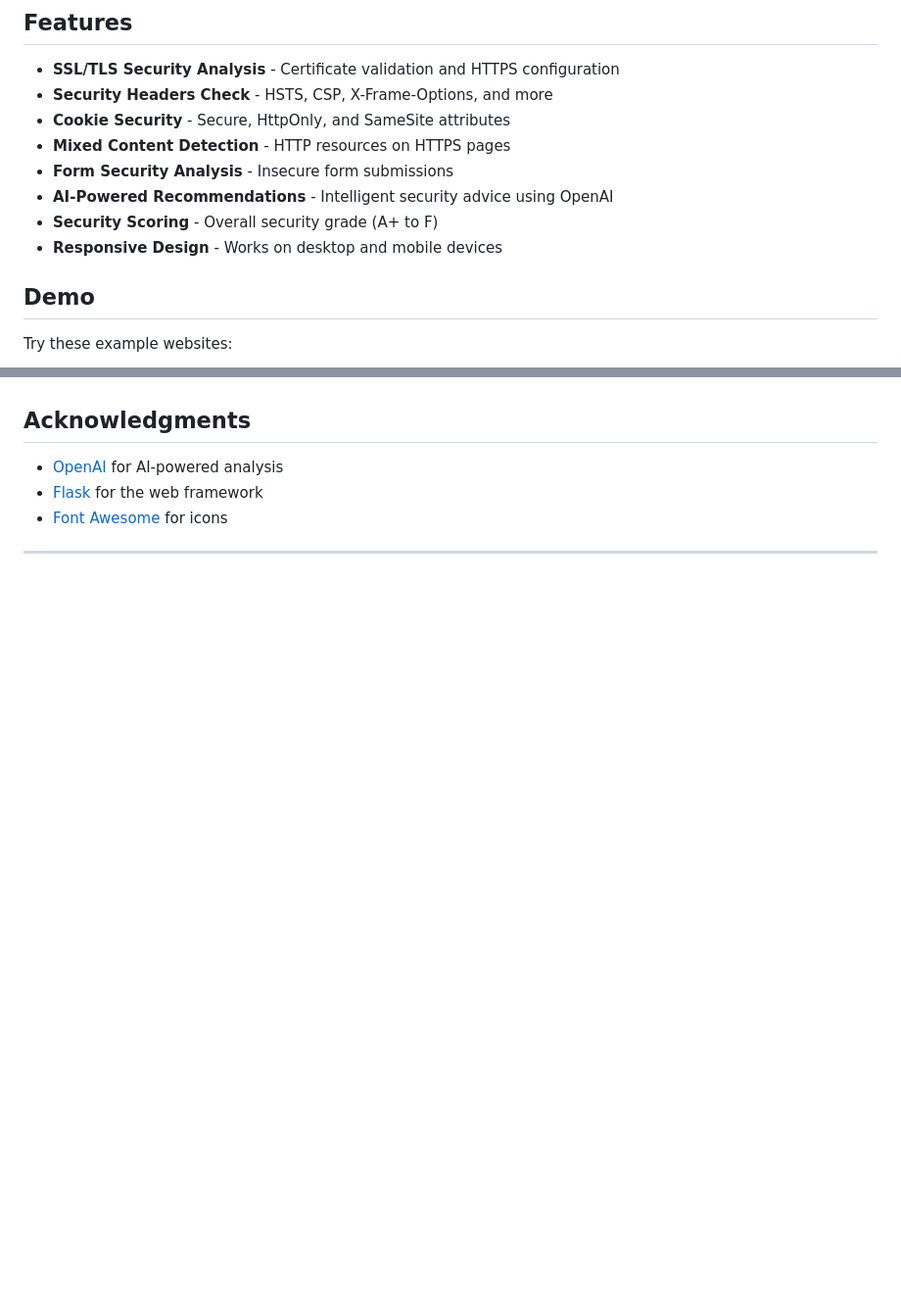
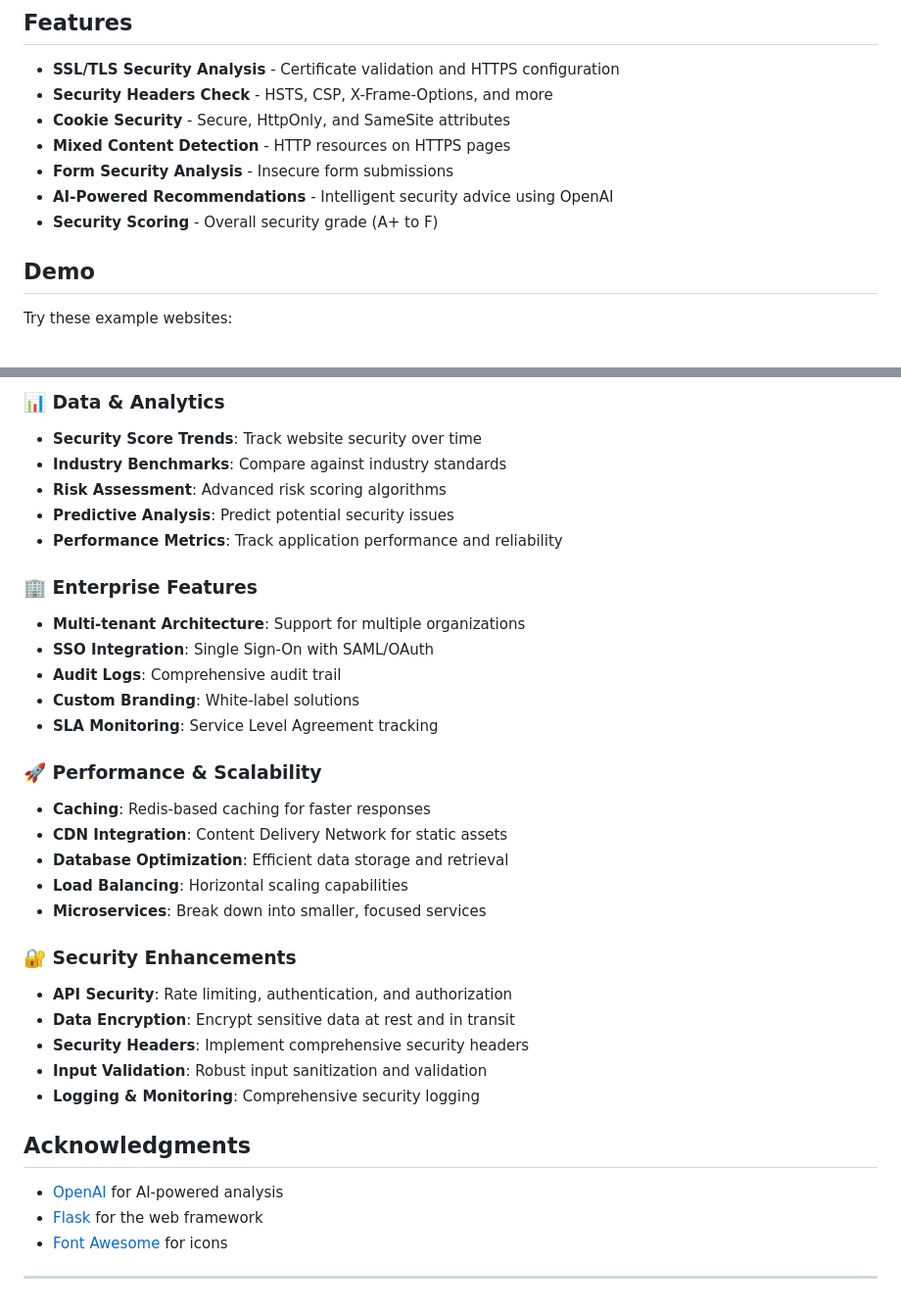
Before and after one commit to hbfawaz112/websites-security-analyser, a Markdown page: readme.md, 2 parts joined by grey strips. Shown at 98% size. Rendered like a GitHub page; blank space fills up the shorter version.

Commit message:
improve readme.md

```diff
--- a/readme.md
+++ b/readme.md
@@ -15,7 +15,7 @@ A simple yet powerful web application that analyzes websites for security vulner
 - **Form Security Analysis** - Insecure form submissions
 - **AI-Powered Recommendations** - Intelligent security advice using OpenAI
 - **Security Scoring** - Overall security grade (A+ to F)
-- **Responsive Design** - Works on desktop and mobile devices
+
 
 ## Demo
 
@@ -297,3 +357,31 @@ docker push <account-id>.dkr.ecr.<region>.amazonaws.com/ai-site-analyser:latest
+### 📊 Data & Analytics
+- **Security Score Trends**: Track website security over time
+- **Industry Benchmarks**: Compare against industry standards
+- **Risk Assessment**: Advanced risk scoring algorithms
+- **Predictive Analysis**: Predict potential security issues
+- **Performance Metrics**: Track application performance and reliability
+
+### 🏢 Enterprise Features
+- **Multi-tenant Architecture**: Support for multiple organizations
+- **SSO Integration**: Single Sign-On with SAML/OAuth
+- **Audit Logs**: Comprehensive audit trail
+- **Custom Branding**: White-label solutions
+- **SLA Monitoring**: Service Level Agreement tracking
+
+### 🚀 Performance & Scalability
+- **Caching**: Redis-based caching for faster responses
+- **CDN Integration**: Content Delivery Network for static assets
+- **Database Optimization**: Efficient data storage and retrieval
+- **Load Balancing**: Horizontal scaling capabilities
+- **Microservices**: Break down into smaller, focused services
+
+### 🔐 Security Enhancements
+- **API Security**: Rate limiting, authentication, and authorization
+- **Data Encryption**: Encrypt sensitive data at rest and in transit
+- **Security Headers**: Implement comprehensive security headers
+- **Input Validation**: Robust input sanitization and validation
+- **Logging & Monitoring**: Comprehensive security logging
+
 
 ## Acknowledgments
 
```
Also changed, not shown: other parts of readme.md (+66 -6 lines).
